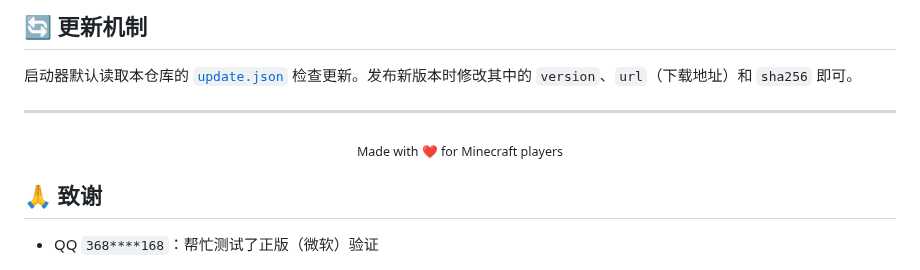
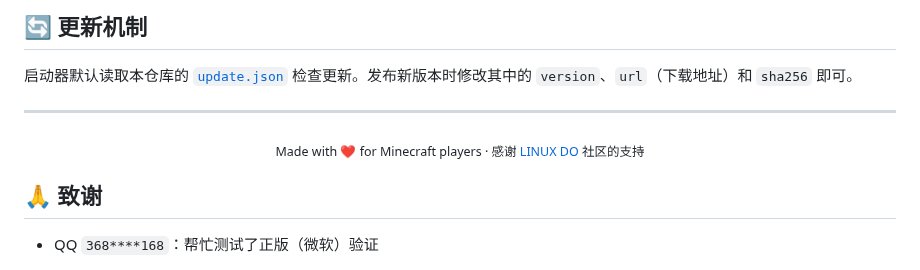
Before and after one commit to wfwwq/TipCL, a Markdown page: README.md, the part around the change. GitHub-like rendering.

Commit message:
README 链接 LINUX DO 社区

```diff
--- a/README.md
+++ b/README.md
@@ -136,7 +136,7 @@ Claude Desktop 等只支持 stdio 的客户端可以通过 `npx mcp-remote http:
 
 ---
 
-<div align="center"><sub>Made with ❤️ for Minecraft players</sub></div>
+<div align="center"><sub>Made with ❤️ for Minecraft players · 感谢 <a href="https://linux.do">LINUX DO</a> 社区的支持</sub></div>
 
 ## 🙏 致谢
 
```
